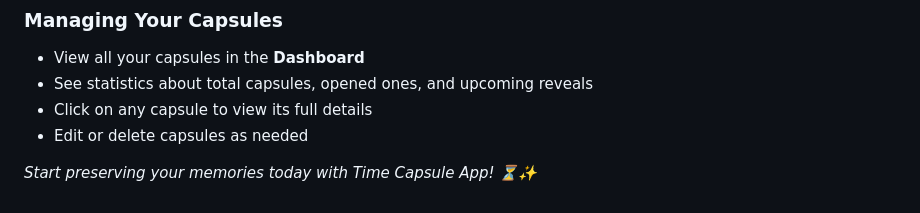
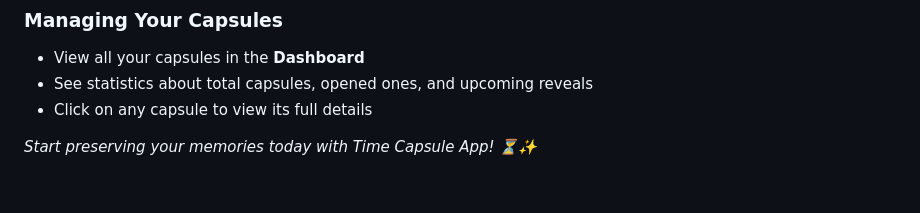
Before and after one commit to Zen121212/time-capsule, a Markdown page: README.md, the part around the change. Drawn GitHub-style.

```diff
--- a/README.md
+++ b/README.md
@@ -112,6 +112,5 @@ npm run preview
 - View all your capsules in the **Dashboard**
 - See statistics about total capsules, opened ones, and upcoming reveals
 - Click on any capsule to view its full details
-- Edit or delete capsules as needed
 
 _Start preserving your memories today with Time Capsule App! ⏳✨_
```
